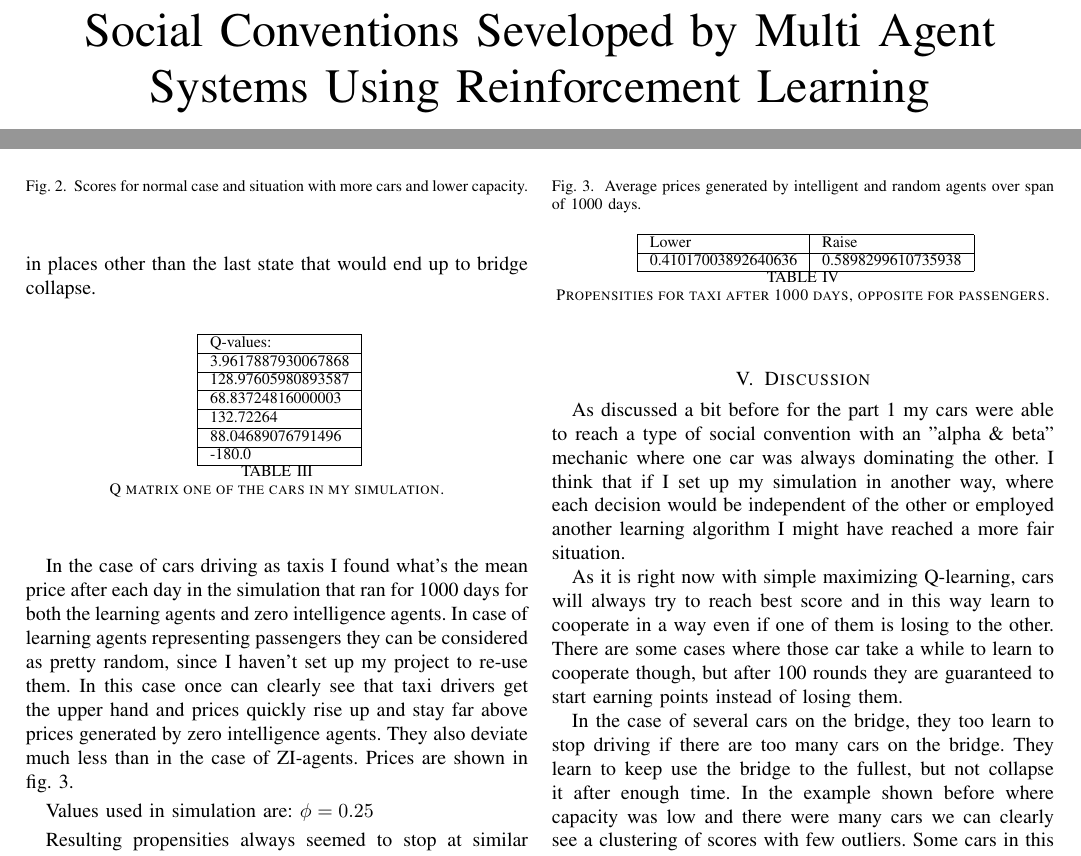
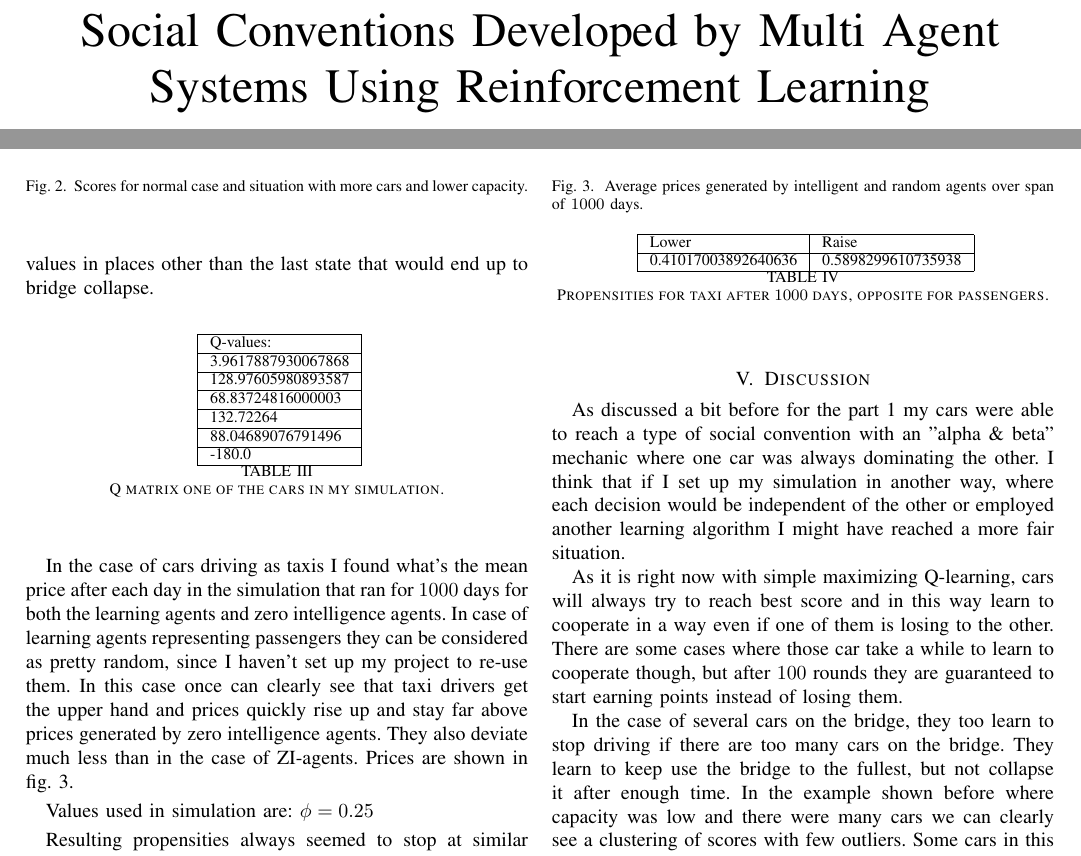
Before and after one commit to MormonJesus69420/Knowledge-Based-Systems-Project, a LaTeX problem sheet (Assignment1/Report/Report.tex): two parts of pages 1 and 3 of 4, joined at a grey line, cut so that both start at the same text. Compiled offline with pdfLaTeX; a missing font is replaced by an installed copy or a similar font; a LaTeX package or settings file that is missing is left out.

Commit message:
Fixed the report

```diff
--- a/Assignment1/Report/Report.tex
+++ b/Assignment1/Report/Report.tex
@@ -15,7 +15,7 @@
     T\kern-.1667em\lower.7ex\hbox{E}\kern-.125emX}}
 \begin{document}
 
-  \title{Social Conventions Seveloped by Multi Agent Systems Using Reinforcement Learning}
+  \title{Social Conventions Developed by Multi Agent Systems Using Reinforcement Learning}
 
   \author{\IEEEauthorblockN{Daniel Aaron Salwerowicz}
     \IEEEauthorblockA{\textit{Institutt for datateknologi og beregningsorienterte ingeniørfag} \\
@@ -140,14 +140,14 @@ In \cref{tab:QTablePar2} I have provided one of the possible Q-matrices formed a
   \label{tab:QTablePart2}
 \end{table}
 
-In the case of cars driving as taxis I found what's the mean price after each day in the simulation that ran for 1000 days for both the learning agents and zero intelligence agents. In case of learning agents representing passengers they can be considered as pretty random, since I haven't set up my project to re-use them. In this case once can clearly see that taxi drivers get the upper hand and prices quickly rise up and stay far above prices generated by zero intelligence agents. They also deviate much less than in the case of ZI-agents. Prices are shown in \cref{fig:ScoresPart3}.
+In the case of cars driving as taxis I found what's the mean price after each day in the simulation that ran for $1000$ days for both the learning agents and zero intelligence agents. In case of learning agents representing passengers they can be considered as pretty random, since I haven't set up my project to re-use them. In this case once can clearly see that taxi drivers get the upper hand and prices quickly rise up and stay far above prices generated by zero intelligence agents. They also deviate much less than in the case of ZI-agents. Prices are shown in \cref{fig:ScoresPart3}.
 
 Values used in simulation are: $\phi=0.25$
 
 \begin{figure}[htbp]
   \centerline{\includegraphics[width=.4\textwidth]{Average_Price_Roth_Erev}}
   \centerline{\includegraphics[width=.4\textwidth]{Average_Price_Zero_Int}}
-  \caption{Average prices generated by intelligent and random agents over span of 1000 days.}
+  \caption{Average prices generated by intelligent and random agents over span of $1000$ days.}
   \label{fig:ScoresPart3}
 \end{figure}
 
@@ -160,14 +160,14 @@ Resulting propensities always seemed to stop at similar values which are shown i
       Lower               & Raise              \\ \hline
       0.41017003892640636 & 0.5898299610735938 \\ \hline
   \end{tabular}}
-  \caption{Propensities for taxi after 1000 days, opposite for passengers.}
+  \caption{Propensities for taxi after $1000$ days, opposite for passengers.}
   \label{tab:QTablePart3}
 \end{table}
 
 \section{Discussion}
 As discussed a bit before for the part 1 my cars were able to reach a type of social convention with an "alpha \& beta" mechanic where one car was always dominating the other. I think that if I set up my simulation in another way, where each decision would be independent of the other or employed another learning algorithm I might have reached a more fair situation.
 
-As it is right now with simple maximizing Q-learning, cars will always try to reach best score and in this way learn to cooperate in a way even if one of them is losing to the other. There are some cases where those car take a while to learn to cooperate though, but after 100 rounds they are guaranteed to start earning points instead of losing them.
+As it is right now with simple maximizing Q-learning, cars will always try to reach best score and in this way learn to cooperate in a way even if one of them is losing to the other. There are some cases where those car take a while to learn to cooperate though, but after $100$ rounds they are guaranteed to start earning points instead of losing them.
 
 In the case of several cars on the bridge, they too learn to stop driving if there are too many cars on the bridge. They learn to keep use the bridge to the fullest, but not collapse it after enough time. In the example shown before where capacity was low and there were many cars we can clearly see a clustering of scores with few outliers. Some cars in this situation are plain lucky and manage to amass a bigger score in the start and keep it, while others are not so lucky and instead lose them and stay poor for the remainder of the simulation. However this is quite random as I choose the cars randomly.
 
```
Also changed, not shown: Assignment1/Report/Report.pdf, Assignment1/Report/Report.tex (4 more changed lines), 1 other file.
